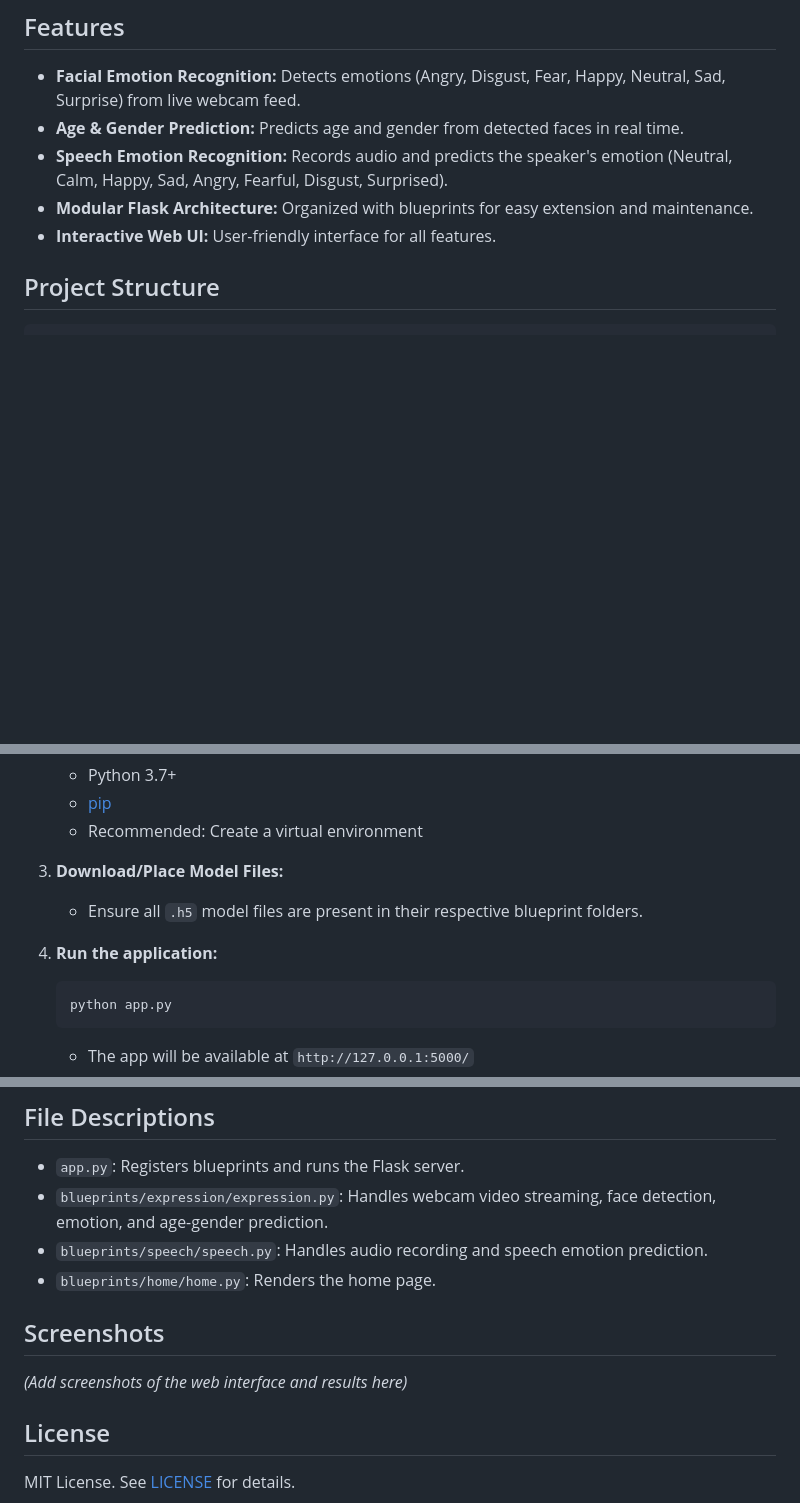
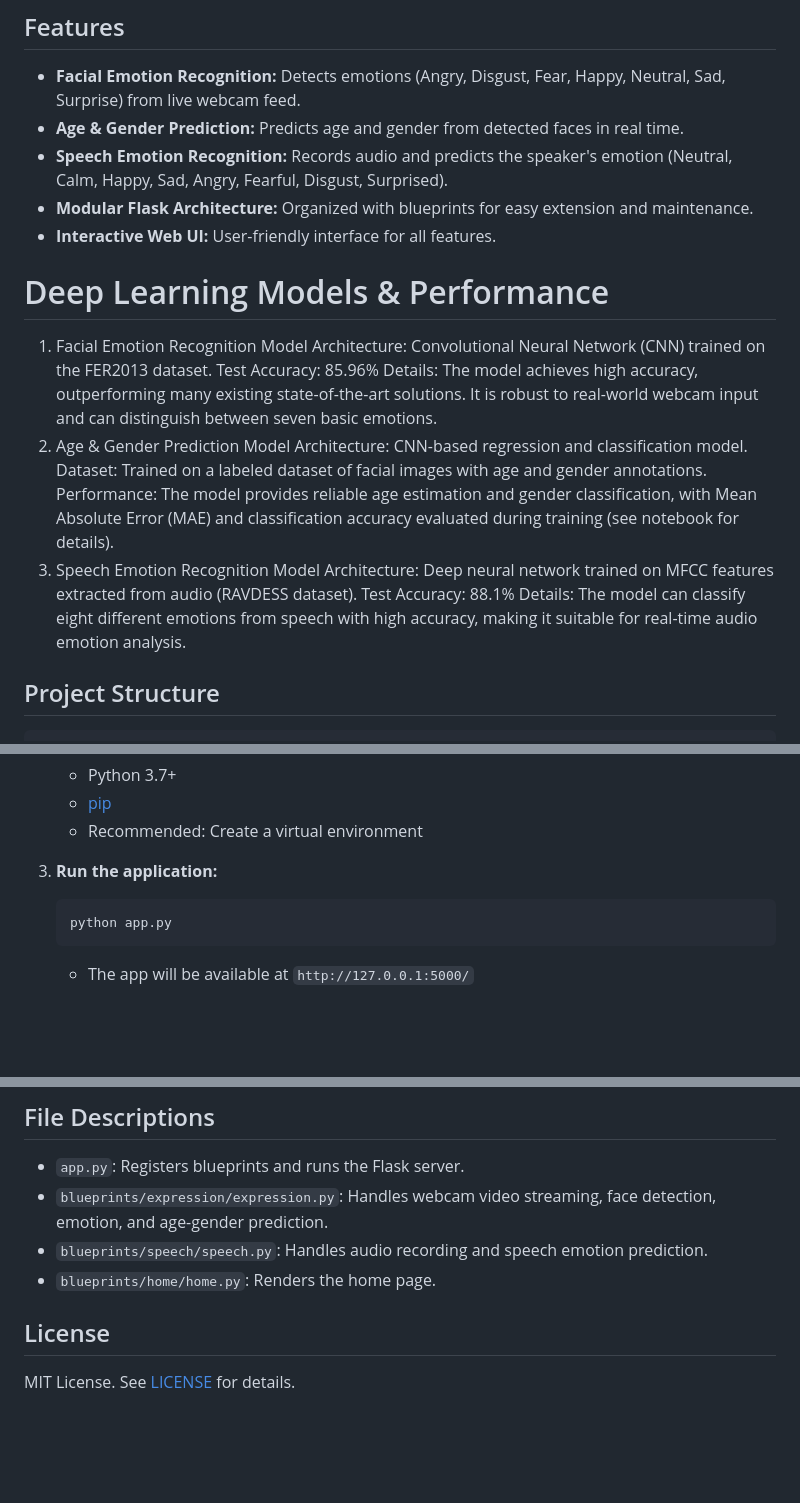
Before and after one commit to osamaaurangzeb/osamaaurangzeb-Real-Time-Emotion-Demographics-Detection-Web-App, a Markdown page: Readme.md, 3 parts joined by grey strips. GitHub-like rendering; blank space fills up the shorter version.

````diff
--- a/Readme.md
+++ b/Readme.md
@@ -9,6 +9,20 @@ A multi-modal AI-powered web application for real-time facial emotion detection,
 - **Speech Emotion Recognition:** Records audio and predicts the speaker's emotion (Neutral, Calm, Happy, Sad, Angry, Fearful, Disgust, Surprised).
 - **Modular Flask Architecture:** Organized with blueprints for easy extension and maintenance.
 - **Interactive Web UI:** User-friendly interface for all features.
+
+# Deep Learning Models & Performance
+1. Facial Emotion Recognition Model
+Architecture: Convolutional Neural Network (CNN) trained on the FER2013 dataset.
+Test Accuracy: 85.96%
+Details: The model achieves high accuracy, outperforming many existing state-of-the-art solutions. It is robust to real-world webcam input and can distinguish between seven basic emotions.
+2. Age & Gender Prediction Model
+Architecture: CNN-based regression and classification model.
+Dataset: Trained on a labeled dataset of facial images with age and gender annotations.
+Performance: The model provides reliable age estimation and gender classification, with Mean Absolute Error (MAE) and classification accuracy evaluated during training (see notebook for details).
+3. Speech Emotion Recognition Model
+Architecture: Deep neural network trained on MFCC features extracted from audio (RAVDESS dataset).
+Test Accuracy: 88.1%
+Details: The model can classify eight different emotions from speech with high accuracy, making it suitable for real-time audio emotion analysis.
 
 ## Project Structure
 
@@ -52,10 +66,7 @@ Face_Emotions/
    - Recommended: Create a virtual environment
 
 
-3. **Download/Place Model Files:**
-   - Ensure all `.h5` model files are present in their respective blueprint folders.
-
-4. **Run the application:**
+3. **Run the application:**
    ```bash
    python app.py
    ```
@@ -79,9 +90,7 @@ Face_Emotions/
 - `blueprints/speech/speech.py`: Handles audio recording and speech emotion prediction.
 - `blueprints/home/home.py`: Renders the home page.
 
-## Screenshots
 
-*(Add screenshots of the web interface and results here)*
 
 ## License
 
````
